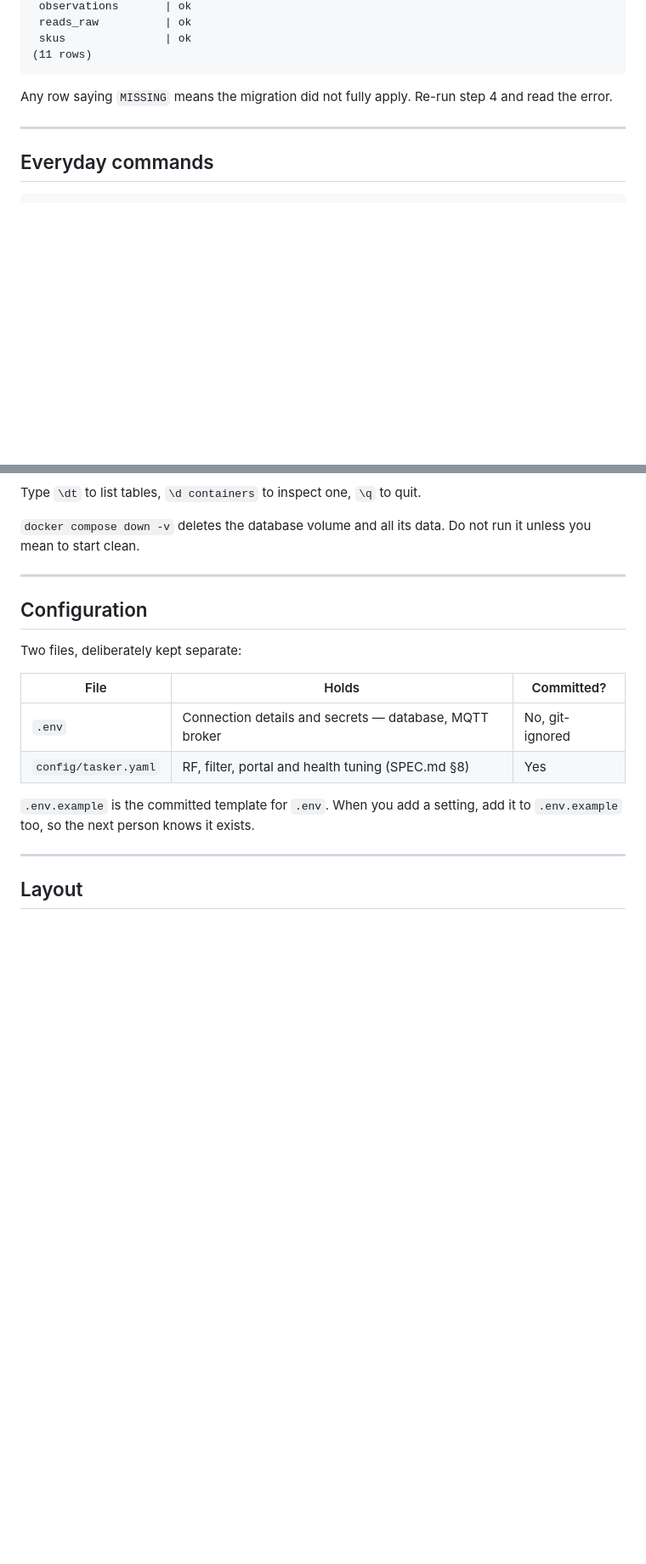
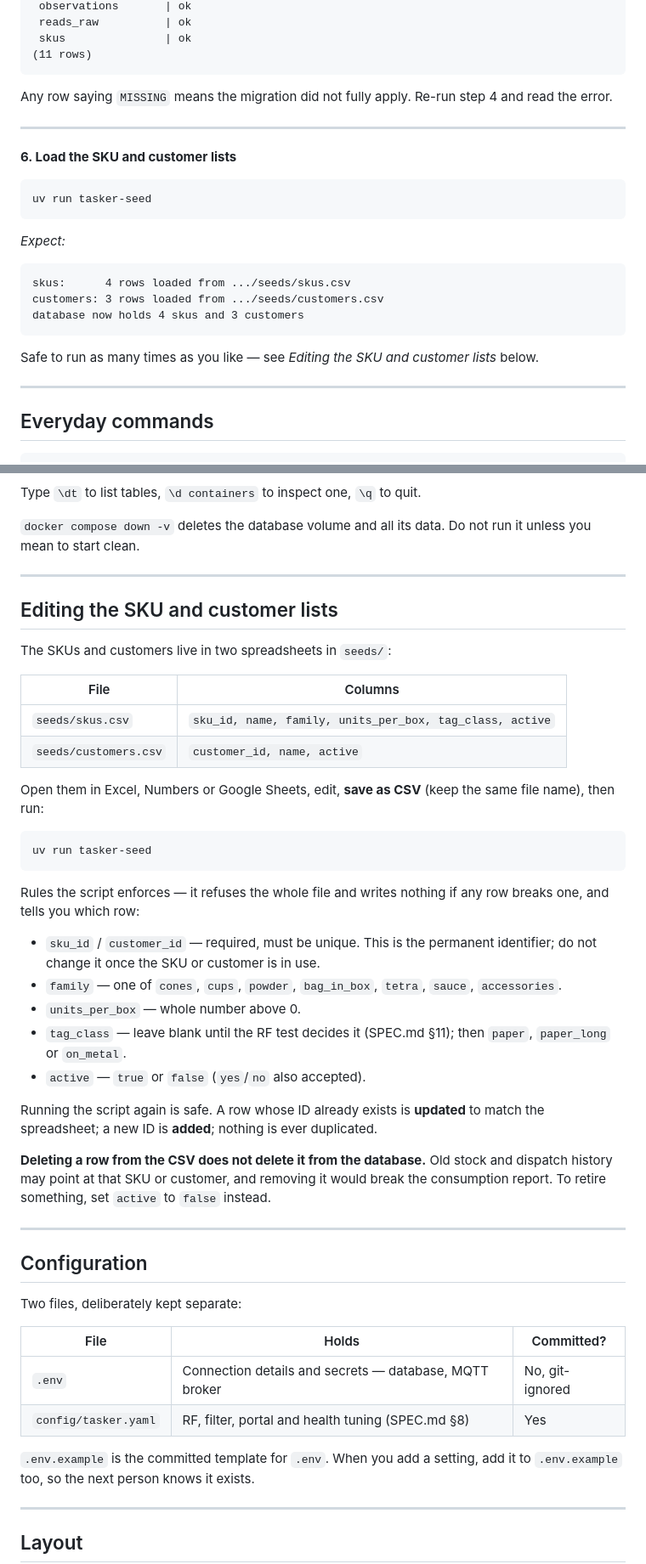
Before and after one commit to Vernocta/tasker-rfid, a Markdown page: README.md, 2 parts joined by grey strips. Shown at 85% size. GitHub-like rendering; blank space fills up the shorter version.

Commit message:
Document seeding step and how to edit the SKU and customer CSVs
Co-Authored-By: Claude Fable 5.1 <noreply@anthropic.com>
Claude-Session: https://claude.ai/code/session_01YBsgbfxQGjtfEJZpNrY6bS

````diff
--- a/README.md
+++ b/README.md
@@ -117,6 +117,25 @@ step 4 and read the error.
 
 ---
 
+**6. Load the SKU and customer lists**
+
+```bash
+uv run tasker-seed
+```
+
+*Expect:*
+
+```
+skus:      4 rows loaded from .../seeds/skus.csv
+customers: 3 rows loaded from .../seeds/customers.csv
+database now holds 4 skus and 3 customers
+```
+
+Safe to run as many times as you like — see *Editing the SKU and customer
+lists* below.
+
+---
+
 ## Everyday commands
 
 ```bash
@@ -139,6 +158,44 @@ Type `\dt` to list tables, `\d containers` to inspect one, `\q` to quit.
 
 `docker compose down -v` deletes the database volume and all its data. Do not
 run it unless you mean to start clean.
+
+---
+
+## Editing the SKU and customer lists
+
+The SKUs and customers live in two spreadsheets in `seeds/`:
+
+| File | Columns |
+|---|---|
+| `seeds/skus.csv` | `sku_id, name, family, units_per_box, tag_class, active` |
+| `seeds/customers.csv` | `customer_id, name, active` |
+
+Open them in Excel, Numbers or Google Sheets, edit, **save as CSV** (keep the
+same file name), then run:
+
+```bash
+uv run tasker-seed
+```
+
+Rules the script enforces — it refuses the whole file and writes nothing if
+any row breaks one, and tells you which row:
+
+- `sku_id` / `customer_id` — required, must be unique. This is the permanent
+  identifier; do not change it once the SKU or customer is in use.
+- `family` — one of `cones`, `cups`, `powder`, `bag_in_box`, `tetra`, `sauce`,
+  `accessories`.
+- `units_per_box` — whole number above 0.
+- `tag_class` — leave blank until the RF test decides it (SPEC.md §11); then
+  `paper`, `paper_long` or `on_metal`.
+- `active` — `true` or `false` (`yes`/`no` also accepted).
+
+Running the script again is safe. A row whose ID already exists is **updated**
+to match the spreadsheet; a new ID is **added**; nothing is ever duplicated.
+
+**Deleting a row from the CSV does not delete it from the database.** Old
+stock and dispatch history may point at that SKU or customer, and removing it
+would break the consumption report. To retire something, set `active` to
+`false` instead.
 
 ---
 
````
Also changed, not shown: other parts of README.md (+4 -2 lines).
